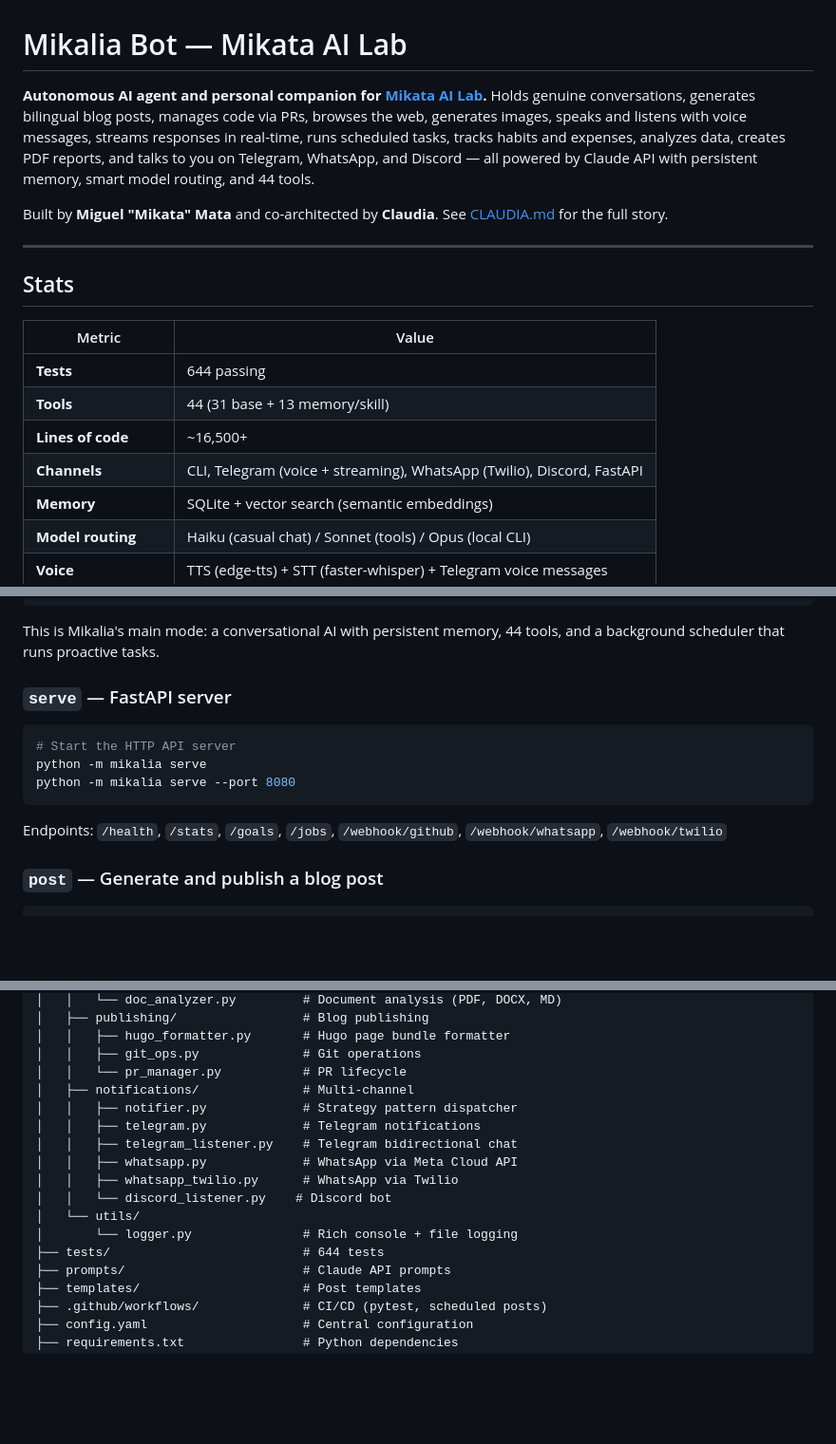
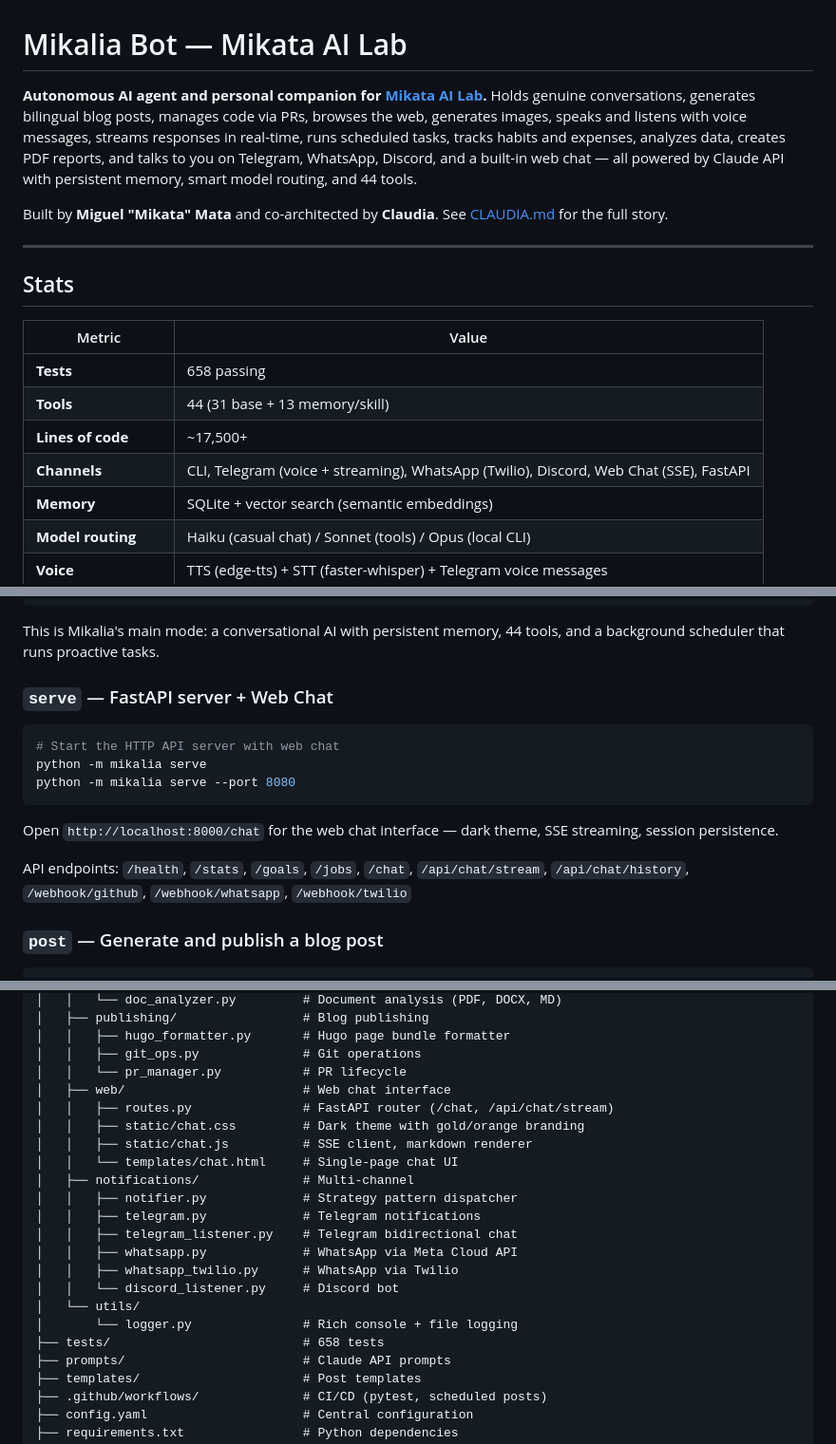
Before and after one commit to mikata-ai-lab/mikalia-bot, a Markdown page: README.md, 3 parts joined by grey strips. Shown at 95% size. GitHub-like rendering; blank space fills up the shorter version.

Commit message:
docs: README update — 658 tests, web chat, 6 channels
Co-Authored-By: Claudia <claudia@mikata-ai-lab.com>

````diff
--- a/README.md
+++ b/README.md
@@ -1,6 +1,6 @@
 # Mikalia Bot — Mikata AI Lab
 
-**Autonomous AI agent and personal companion for [Mikata AI Lab](https://mikata-ai-lab.github.io).** Holds genuine conversations, generates bilingual blog posts, manages code via PRs, browses the web, generates images, speaks and listens with voice messages, streams responses in real-time, runs scheduled tasks, tracks habits and expenses, analyzes data, creates PDF reports, and talks to you on Telegram, WhatsApp, and Discord — all powered by Claude API with persistent memory, smart model routing, and 44 tools.
+**Autonomous AI agent and personal companion for [Mikata AI Lab](https://mikata-ai-lab.github.io).** Holds genuine conversations, generates bilingual blog posts, manages code via PRs, browses the web, generates images, speaks and listens with voice messages, streams responses in real-time, runs scheduled tasks, tracks habits and expenses, analyzes data, creates PDF reports, and talks to you on Telegram, WhatsApp, Discord, and a built-in web chat — all powered by Claude API with persistent memory, smart model routing, and 44 tools.
 
 Built by **Miguel "Mikata" Mata** and co-architected by **Claudia**. See [CLAUDIA.md](CLAUDIA.md) for the full story.
 
@@ -10,10 +10,10 @@ Built by **Miguel "Mikata" Mata** and co-architected by **Claudia**. See [CLAUDI
 
 | Metric | Value |
 |--------|-------|
-| **Tests** | 644 passing |
+| **Tests** | 658 passing |
 | **Tools** | 44 (31 base + 13 memory/skill) |
-| **Lines of code** | ~16,500+ |
-| **Channels** | CLI, Telegram (voice + streaming), WhatsApp (Twilio), Discord, FastAPI |
+| **Lines of code** | ~17,500+ |
+| **Channels** | CLI, Telegram (voice + streaming), WhatsApp (Twilio), Discord, Web Chat (SSE), FastAPI |
 | **Memory** | SQLite + vector search (semantic embeddings) |
 | **Model routing** | Haiku (casual chat) / Sonnet (tools) / Opus (local CLI) |
 | **Voice** | TTS (edge-tts) + STT (faster-whisper) + Telegram voice messages |
@@ -112,15 +112,17 @@ python -m mikalia core
 
 This is Mikalia's main mode: a conversational AI with persistent memory, 44 tools, and a background scheduler that runs proactive tasks.
 
-### `serve` — FastAPI server
+### `serve` — FastAPI server + Web Chat
 
 ```bash
-# Start the HTTP API server
+# Start the HTTP API server with web chat
 python -m mikalia serve
 python -m mikalia serve --port 8080
 ```
 
-Endpoints: `/health`, `/stats`, `/goals`, `/jobs`, `/webhook/github`, `/webhook/whatsapp`, `/webhook/twilio`
+Open `http://localhost:8000/chat` for the web chat interface — dark theme, SSE streaming, session persistence.
+
+API endpoints: `/health`, `/stats`, `/goals`, `/jobs`, `/chat`, `/api/chat/stream`, `/api/chat/history`, `/webhook/github`, `/webhook/whatsapp`, `/webhook/twilio`
 
 ### `post` — Generate and publish a blog post
 
@@ -330,16 +333,21 @@ mikalia-bot/
 │   │   ├── hugo_formatter.py       # Hugo page bundle formatter
 │   │   ├── git_ops.py              # Git operations
 │   │   └── pr_manager.py           # PR lifecycle
+│   ├── web/                        # Web chat interface
+│   │   ├── routes.py               # FastAPI router (/chat, /api/chat/stream)
+│   │   ├── static/chat.css         # Dark theme with gold/orange branding
+│   │   ├── static/chat.js          # SSE client, markdown renderer
+│   │   └── templates/chat.html     # Single-page chat UI
 │   ├── notifications/              # Multi-channel
 │   │   ├── notifier.py             # Strategy pattern dispatcher
 │   │   ├── telegram.py             # Telegram notifications
 │   │   ├── telegram_listener.py    # Telegram bidirectional chat
 │   │   ├── whatsapp.py             # WhatsApp via Meta Cloud API
 │   │   ├── whatsapp_twilio.py      # WhatsApp via Twilio
-│   │   └── discord_listener.py    # Discord bot
+│   │   └── discord_listener.py     # Discord bot
 │   └── utils/
 │       └── logger.py               # Rich console + file logging
-├── tests/                          # 644 tests
+├── tests/                          # 658 tests
 ├── prompts/                        # Claude API prompts
 ├── templates/                      # Post templates
 ├── .github/workflows/              # CI/CD (pytest, scheduled posts)
````
Also changed, not shown: other parts of README.md (+3 -2 lines).
